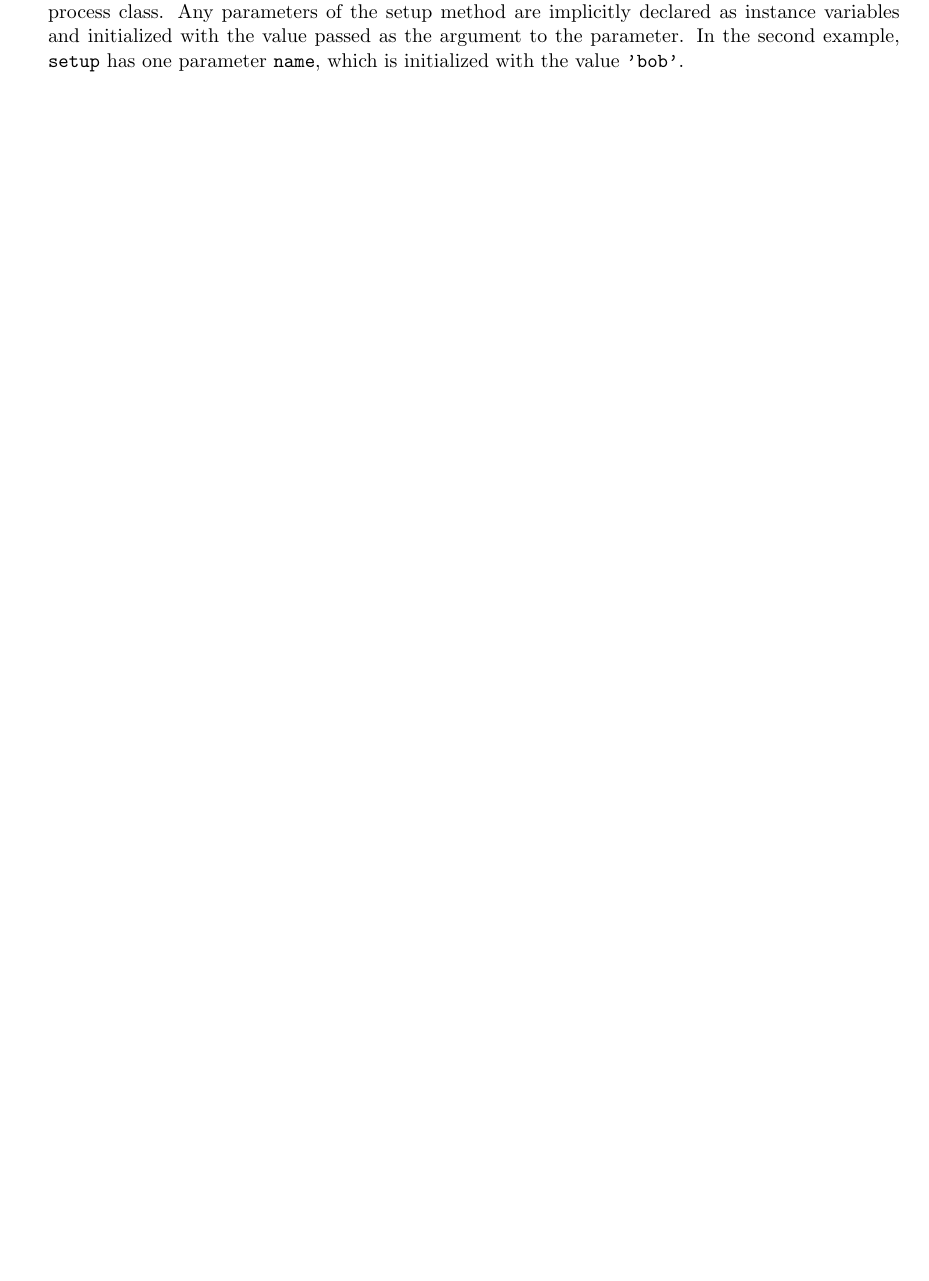
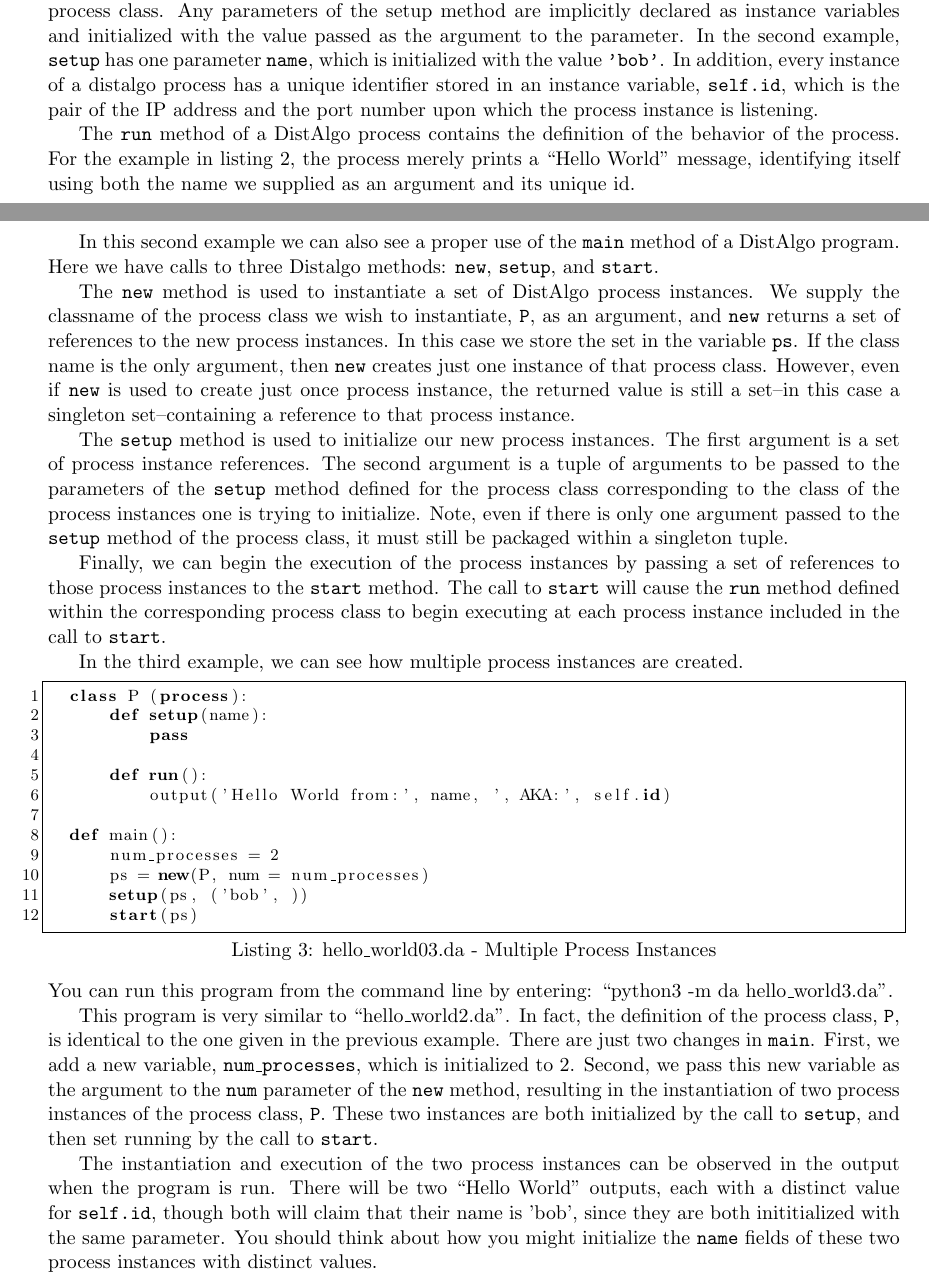
Before and after one commit to cmkane01/distalgo_tutorial, a LaTeX document (doc/tutorial.tex): part of the page before the commit and two parts of pages 1 and 2 of 2 after it, the two joined at a grey line, cut so that both start at the same text, the shorter picture padded with empty space. Compiled offline with pdfLaTeX.

Commit message:
Finished explanation of second example, moved on to third example.

```diff
--- a/doc/tutorial.tex
+++ b/doc/tutorial.tex
@@ -71,5 +71,78 @@ variables of the user's new process class. Any parameters of the setup method
 are implicitly declared as instance variables and initialized with the value
 passed as the argument to the parameter. In the second example, \texttt{setup}
 has one parameter \texttt{name}, which is initialized with the value
-\texttt{'bob'}.
+\texttt{'bob'}. In addition, every instance of a distalgo process has a unique
+identifier stored in an instance variable, \texttt{self.id}, which is the pair
+of the IP address and the port number upon which the process instance is
+listening.
+
+The \texttt{run} method of a DistAlgo process contains the definition of the
+behavior of the process. For the example in listing 2, the process merely
+prints a ``Hello World'' message, identifying itself using both the name we
+supplied as an argument and its unique id.
+
+In this second example we can also see a proper use of the \texttt{main} method
+of a DistAlgo program. Here we have calls to three Distalgo methods:
+\texttt{new}, \texttt{setup}, and \texttt{start}.
+
+The \texttt{new} method is used to instantiate a set of DistAlgo process
+instances. We supply the classname of the process class we wish to instantiate,
+\texttt{P}, as an argument, and \texttt{new} returns a set of references to the
+new process instances. In this case we store the set in the variable
+\texttt{ps}.  If the class name is the only argument, then \texttt{new} creates
+just one instance of that process class. However, even if \texttt{new} is used
+to create just once process instance, the returned value is still a set--in
+this case a singleton set--containing a reference to that process instance.
+
+The \texttt{setup} method is used to initialize our new process instances. The
+first argument is a set of process instance references. The second argument is
+a tuple of arguments to be passed to the parameters of the \texttt{setup}
+method defined for the process class corresponding to the class of the process
+instances one is trying to initialize. Note, even if there is only one argument
+passed to the \texttt{setup} method of the process class, it must still be
+packaged within a singleton tuple.
+
+Finally, we can begin the execution of the process instances by passing a set
+of references to those process instances to the \texttt{start} method. The call
+to \texttt{start} will cause the \texttt{run} method defined within the
+corresponding process class to begin executing at each process instance
+included in the call to \texttt{start}.
+
+In the third example, we can see how multiple process instances are created.
+
+\begin{lstlisting}[caption={hello\_world03.da - Multiple Process Instances}, label={lst:hw03}]
+  class P (process):
+      def setup(name):
+          pass
+
+      def run():
+          output('Hello World from:', name, ', AKA:', self.id)
+
+  def main():
+      num_processes = 2
+      ps = new(P, num = num_processes)
+      setup(ps, ('bob', ))
+      start(ps)
+
+\end{lstlisting}
+
+\noindent You can run this program from the command line by entering:
+``python3 -m da hello\_world3.da''.
+
+This program is very similar to ``hello\_world2.da''. In fact, the definition of
+the process class, \texttt{P}, is identical to the one given in the previous
+example. There are just two changes in \texttt{main}. First, we add a new
+variable, \texttt{num\_processes}, which is initialized to $2$. Second, we pass
+this new variable as the argument to the \texttt{num} parameter of the
+\texttt{new} method, resulting in the instantiation of two process instances of
+the process class, \texttt{P}. These two instances are both initialized by the
+call to \texttt{setup}, and then set running by the call to \texttt{start}.
+
+The instantiation and execution of the two process instances can be observed in
+the output when the program is run. There will be two ``Hello World'' outputs,
+each with a distinct value for \texttt{self.id}, though both will claim that
+their name is 'bob', since they are both inititialized with the same parameter.
+You should think about how you might initialize the \texttt{name} fields of
+these two process instances with distinct values.
+
 \end{document}
```
Also changed, not shown: doc/tutorial.pdf, doc/tutorial.tex (18 more changed lines), 2 other files.
